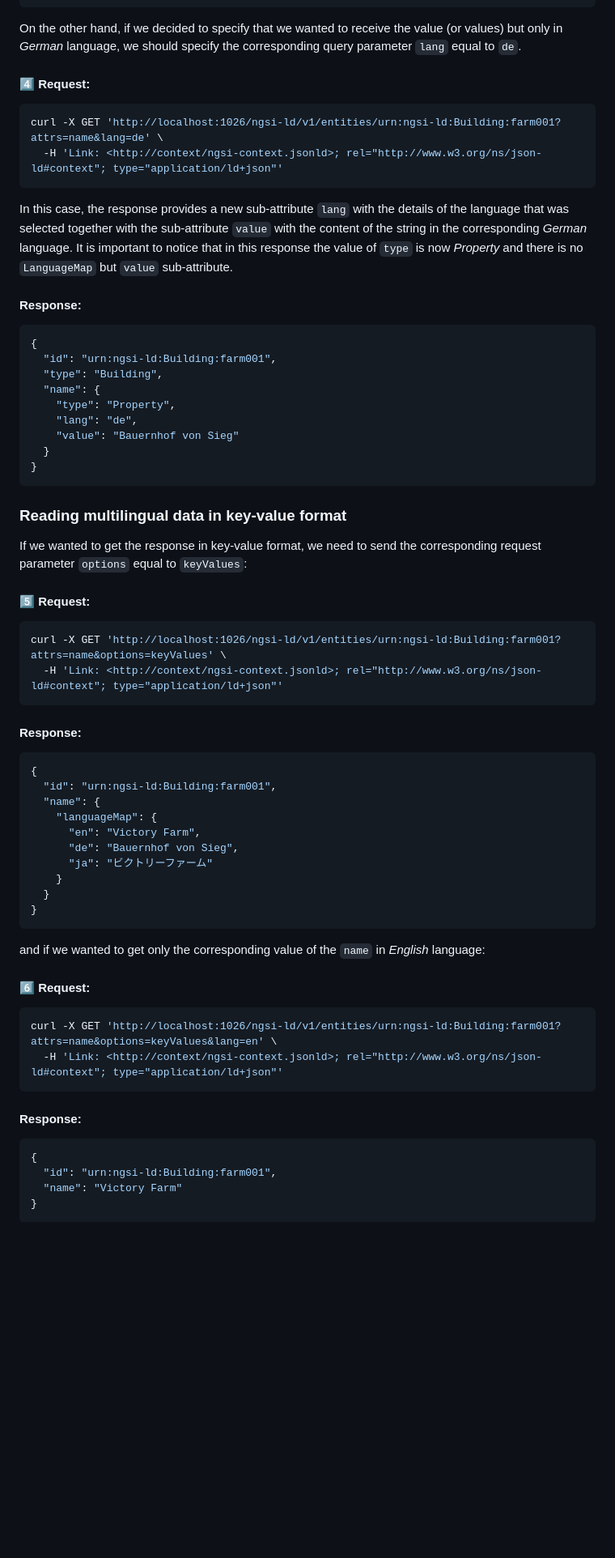
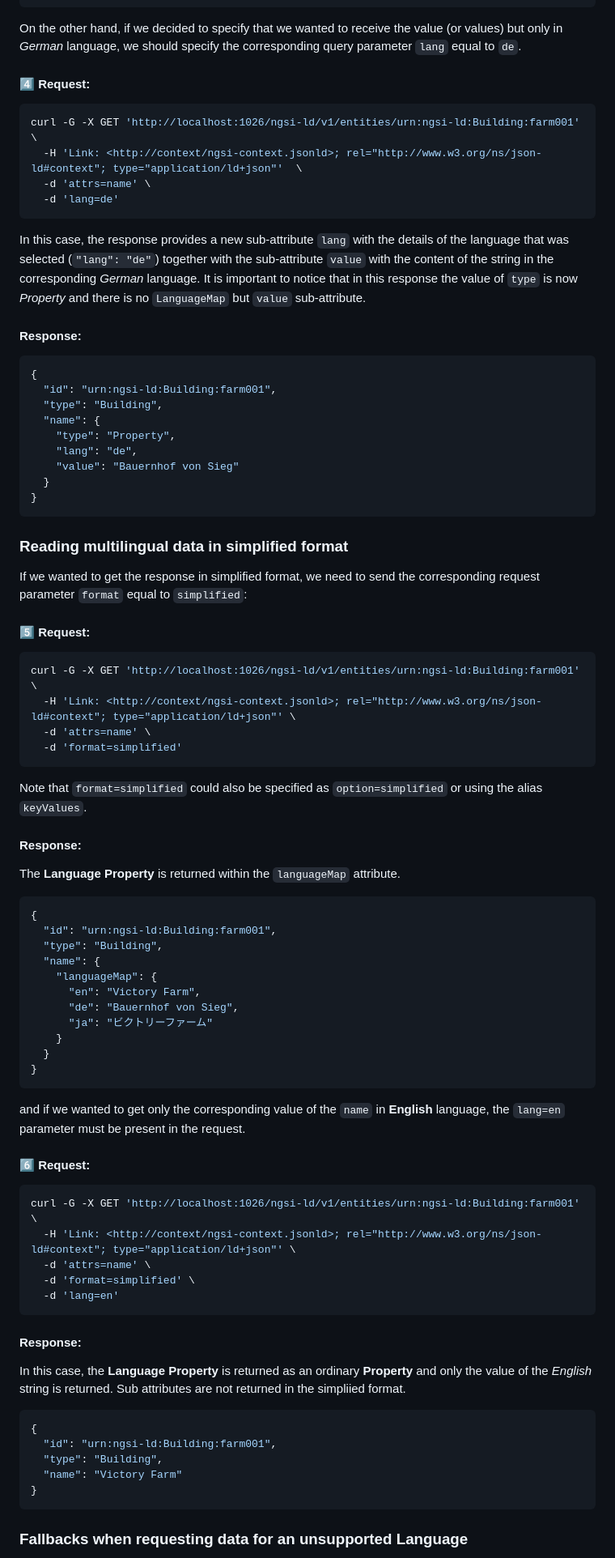
Before and after one commit to FIWARE/tutorials.Extended-Properties, a Markdown page: README.md, the part around one of its changes. Shown at 81% size. Drawn GitHub-style; blank space fills up the shorter version.

````diff
--- a/README.md
+++ b/README.md
@@ -458,19 +443,21 @@ And the response that we obtain the whole `languageMap` including all the string
 }
 ```
 
-On the other hand, if we decided to specify that we wanted to receive the value (or values) but only in *German*
+On the other hand, if we decided to specify that we wanted to receive the value (or values) but only in _German_
 language, we should specify the corresponding query parameter `lang` equal to `de`.
 
-#### :four: Request:
+#### 4️⃣ Request:
 
 ```console
-curl -X GET 'http://localhost:1026/ngsi-ld/v1/entities/urn:ngsi-ld:Building:farm001?attrs=name&lang=de' \
-  -H 'Link: <http://context/ngsi-context.jsonld>; rel="http://www.w3.org/ns/json-ld#context"; type="application/ld+json"'
+curl -G -X GET 'http://localhost:1026/ngsi-ld/v1/entities/urn:ngsi-ld:Building:farm001' \
+  -H 'Link: <http://context/ngsi-context.jsonld>; rel="http://www.w3.org/ns/json-ld#context"; type="application/ld+json"'  \
+  -d 'attrs=name' \
+  -d 'lang=de'
 ```
 
-In this case, the response provides a new sub-attribute `lang` with the details of the language that was selected
-together with the sub-attribute `value` with the content of the string in the corresponding *German* language. It is
-important to notice that in this response the value of `type` is  now *Property* and there is no `LanguageMap` but `value`
+In this case, the response provides a new sub-attribute `lang` with the details of the language that was selected (`"lang": "de"`)
+together with the sub-attribute `value` with the content of the string in the corresponding _German_ language. It is
+important to notice that in this response the value of `type` is now _Property_ and there is no `LanguageMap` but `value`
 sub-attribute.
 
 #### Response:
@@ -487,23 +474,30 @@ sub-attribute.
 }
 ```
 
-### Reading multilingual data in key-value format
+### Reading multilingual data in simplified format
 
-If we wanted to get the response in key-value format, we need to send the corresponding request parameter `options`
-equal to `keyValues`:
+If we wanted to get the response in simplified format, we need to send the corresponding request parameter `format`
+equal to `simplified`:
 
-#### :five: Request:
+#### 5️⃣ Request:
 
 ```console
-curl -X GET 'http://localhost:1026/ngsi-ld/v1/entities/urn:ngsi-ld:Building:farm001?attrs=name&options=keyValues' \
-  -H 'Link: <http://context/ngsi-context.jsonld>; rel="http://www.w3.org/ns/json-ld#context"; type="application/ld+json"'
+curl -G -X GET 'http://localhost:1026/ngsi-ld/v1/entities/urn:ngsi-ld:Building:farm001' \
+  -H 'Link: <http://context/ngsi-context.jsonld>; rel="http://www.w3.org/ns/json-ld#context"; type="application/ld+json"' \
+  -d 'attrs=name' \
+  -d 'format=simplified'
 ```
 
+Note that `format=simplified` could also be specified as `option=simplified` or using the alias `keyValues`.
+
 #### Response:
+
+The **Language Property** is returned within the `languageMap` attribute.
 
 ```json
 {
   "id": "urn:ngsi-ld:Building:farm001",
+  "type": "Building",
   "name": {
     "languageMap": {
       "en": "Victory Farm",
@@ -514,22 +508,31 @@ curl -X GET 'http://localhost:1026/ngsi-ld/v1/entities/urn:ngsi-ld:Building:farm
 }
 ```
 
-and if we wanted to get only the corresponding value of the `name` in *English* language:
+and if we wanted to get only the corresponding value of the `name` in **English** language,
+the `lang=en` parameter must be present in the request.
 
-#### :six: Request:
+#### 6️⃣ Request:
 
 ```console
-curl -X GET 'http://localhost:1026/ngsi-ld/v1/entities/urn:ngsi-ld:Building:farm001?attrs=name&options=keyValues&lang=en' \
-  -H 'Link: <http://context/ngsi-context.jsonld>; rel="http://www.w3.org/ns/json-ld#context"; type="application/ld+json"'
+curl -G -X GET 'http://localhost:1026/ngsi-ld/v1/entities/urn:ngsi-ld:Building:farm001' \
+  -H 'Link: <http://context/ngsi-context.jsonld>; rel="http://www.w3.org/ns/json-ld#context"; type="application/ld+json"' \
+  -d 'attrs=name' \
+  -d 'format=simplified' \
+  -d 'lang=en'
 ```
 
 #### Response:
 
+In this case, the **Language Property** is returned as an ordinary **Property** and only
+the value of the _English_ string is returned. Sub attributes are not returned in the simpliied format.
+
 ```json
 {
   "id": "urn:ngsi-ld:Building:farm001",
+  "type": "Building",
   "name": "Victory Farm"
 }
 ```
 
+### Fallbacks when requesting data for an unsupported Language
 
````
Also changed, not shown: other parts of README.md (+226 -196 lines).
